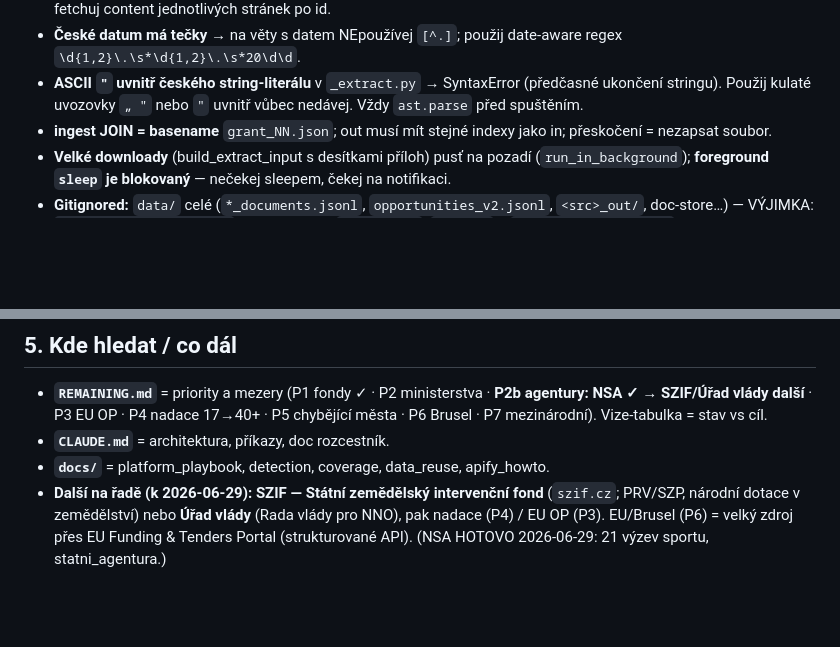
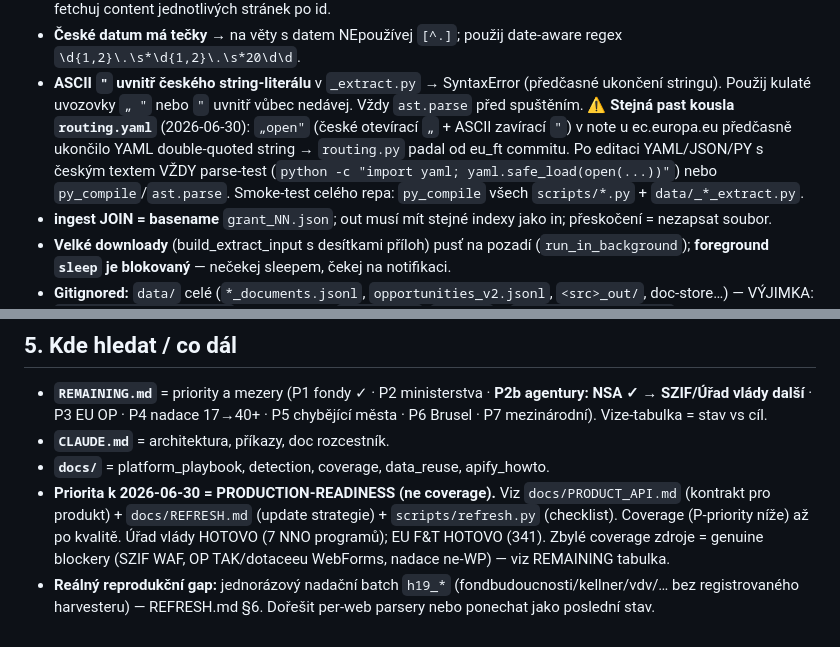
Before and after one commit to chocholous/regrantio, a Markdown page: docs/SESSION_PLAYBOOK.md, 2 parts joined by grey strips. Drawn GitHub-style; blank space fills up the shorter version.

Commit message:
SESSION_PLAYBOOK: production-readiness priorita + routing.yaml ASCII-quote gotcha
- §5 „co dál": priorita = production-readiness (PRODUCT_API/REFRESH/refresh.py), coverage až po
  kvalitě; Úřad vlády + EU F&T hotovo; h19_* batch = reálný reprodukční gap.
- §3 pasti: rozšířen ASCII-`"`-v-českém-stringu gotcha — kousla i routing.yaml (yaml.safe_load
  padal). Po editaci YAML/JSON/PY s českým textem vždy parse-test; smoke-test = py_compile všech .py.

Co-Authored-By: Claude Opus 4.8 <noreply@anthropic.com>

```diff
--- a/docs/SESSION_PLAYBOOK.md
+++ b/docs/SESSION_PLAYBOOK.md
@@ -88,6 +88,10 @@ v `REMAINING.md`). Aktuálně **2749 záznamů / 127 poskytovatelů** na větvi
 - **České datum má tečky** → na věty s datem NEpoužívej `[^.]`; použij date-aware regex `\d{1,2}\.\s*\d{1,2}\.\s*20\d\d`.
 - **ASCII `"` uvnitř českého string-literálu** v `_extract.py` → SyntaxError (předčasné ukončení stringu).
   Použij kulaté uvozovky `„ "` nebo `"` uvnitř vůbec nedávej. Vždy `ast.parse` před spuštěním.
+  ⚠ **Stejná past kousla `routing.yaml`** (2026-06-30): `„open"` (české otevírací `„` + ASCII zavírací `"`)
+  v note u ec.europa.eu předčasně ukončilo YAML double-quoted string → `routing.py` padal od eu_ft commitu.
+  Po editaci YAML/JSON/PY s českým textem VŽDY parse-test (`python -c "import yaml; yaml.safe_load(open(...))"`)
+  nebo `py_compile`/`ast.parse`. Smoke-test celého repa: `py_compile` všech `scripts/*.py` + `data/_*_extract.py`.
 - **ingest JOIN = basename** `grant_NN.json`; out musí mít stejné indexy jako in; přeskočení = nezapsat soubor.
 - **Velké downloady** (build_extract_input s desítkami příloh) pusť na pozadí (`run_in_background`);
   **foreground `sleep` je blokovaný** — nečekej sleepem, čekej na notifikaci.
@@ -116,6 +120,9 @@ v `REMAINING.md`). Aktuálně **2749 záznamů / 127 poskytovatelů** na větvi
   P3 EU OP · P4 nadace 17→40+ · P5 chybějící města · P6 Brusel · P7 mezinárodní). Vize-tabulka = stav vs cíl.
 - **`CLAUDE.md`** = architektura, příkazy, doc rozcestník.
 - **`docs/`** = platform_playbook, detection, coverage, data_reuse, apify_howto.
-- **Další na řadě (k 2026-06-29): SZIF — Státní zemědělský intervenční fond** (`szif.cz`; PRV/SZP, národní
-  dotace v zemědělství) nebo **Úřad vlády** (Rada vlády pro NNO), pak nadace (P4) / EU OP (P3). EU/Brusel (P6) =
-  velký zdroj přes EU Funding & Tenders Portal (strukturované API). (NSA HOTOVO 2026-06-29: 21 výzev sportu, statni_agentura.)
+- **Priorita k 2026-06-30 = PRODUCTION-READINESS (ne coverage).** Viz `docs/PRODUCT_API.md` (kontrakt pro
+  produkt) + `docs/REFRESH.md` (update strategie) + `scripts/refresh.py` (checklist). Coverage (P-priority
+  níže) až po kvalitě. Úřad vlády HOTOVO (7 NNO programů); EU F&T HOTOVO (341). Zbylé coverage zdroje =
+  genuine blockery (SZIF WAF, OP TAK/dotaceeu WebForms, nadace ne-WP) — viz REMAINING tabulka.
+- **Reálný reprodukční gap:** jednorázový nadační batch `h19_*` (fondbudoucnosti/kellner/vdv/… bez
+  registrovaného harvesteru) — REFRESH.md §6. Dořešit per-web parsery nebo ponechat jako poslední stav.
```
